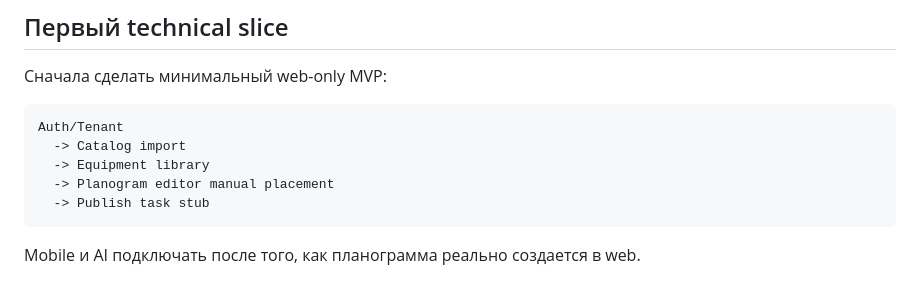
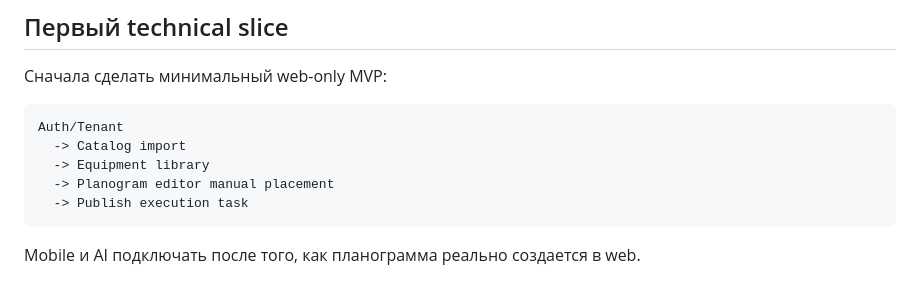
Before and after one commit to rashadoni/leadshelf, a Markdown page: docs/04-implementation-instructions.md, the part around the change. GitHub-like rendering.

Commit message:
docs(db): refresh implementation invariant notes

````diff
--- a/docs/04-implementation-instructions.md
+++ b/docs/04-implementation-instructions.md
@@ -18,7 +18,7 @@ Auth/Tenant
   -> Catalog import
   -> Equipment library
   -> Planogram editor manual placement
-  -> Publish task stub
+  -> Publish execution task
 ```
 
 Mobile и AI подключать после того, как планограмма реально создается в web.
````
Also changed, not shown: 1 other file.
